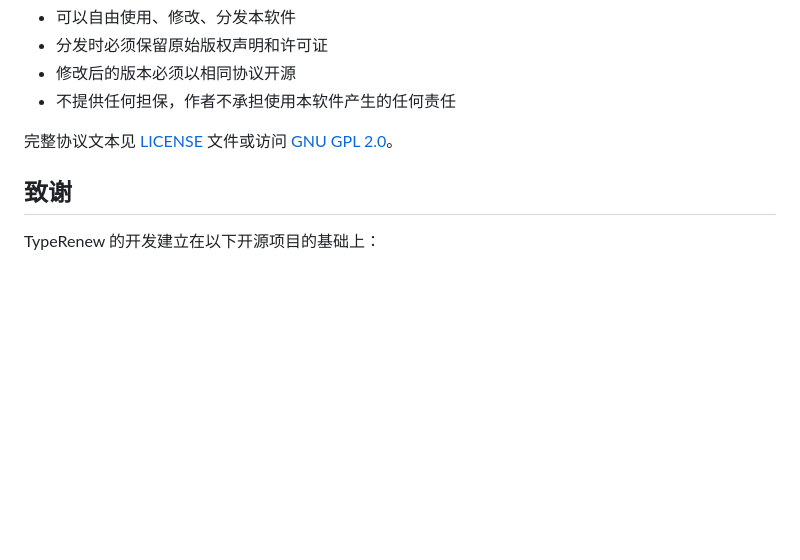
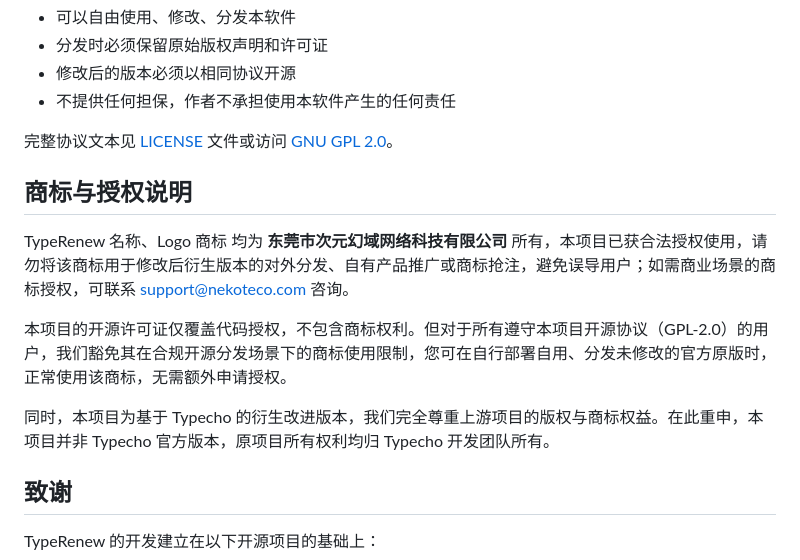
Before and after one commit to Yangsh888/TypeRenew, a Markdown page: README.md, the part around the change. GitHub-like rendering; blank space fills up the shorter version.

Commit message:
更新 README.md
Signed-off-by: Yangsh888 <yangsh888@foxmail.com>

```diff
--- a/README.md
+++ b/README.md
@@ -199,6 +199,14 @@ chmod 755 usr/uploads
 
 完整协议文本见 [LICENSE](LICENSE) 文件或访问 [GNU GPL 2.0](https://www.gnu.org/licenses/old-licenses/gpl-2.0.html)。
 
+## 商标与授权说明
+
+TypeRenew 名称、Logo 商标 均为 **东莞市次元幻域网络科技有限公司** 所有，本项目已获合法授权使用，请勿将该商标用于修改后衍生版本的对外分发、自有产品推广或商标抢注，避免误导用户；如需商业场景的商标授权，可联系 support@nekoteco.com 咨询。
+
+本项目的开源许可证仅覆盖代码授权，不包含商标权利。但对于所有遵守本项目开源协议（GPL-2.0）的用户，我们豁免其在合规开源分发场景下的商标使用限制，您可在自行部署自用、分发未修改的官方原版时，正常使用该商标，无需额外申请授权。
+
+同时，本项目为基于 Typecho 的衍生改进版本，我们完全尊重上游项目的版权与商标权益。在此重申，本项目并非 Typecho 官方版本，原项目所有权利均归 Typecho 开发团队所有。
+
 ## 致谢
 
 TypeRenew 的开发建立在以下开源项目的基础上：
```
